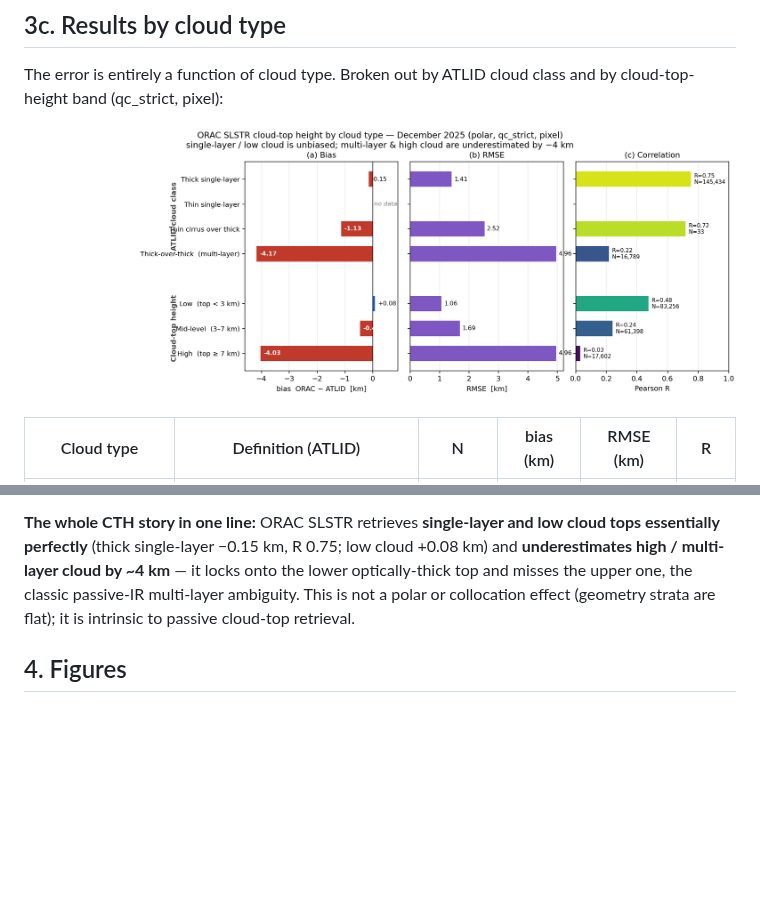
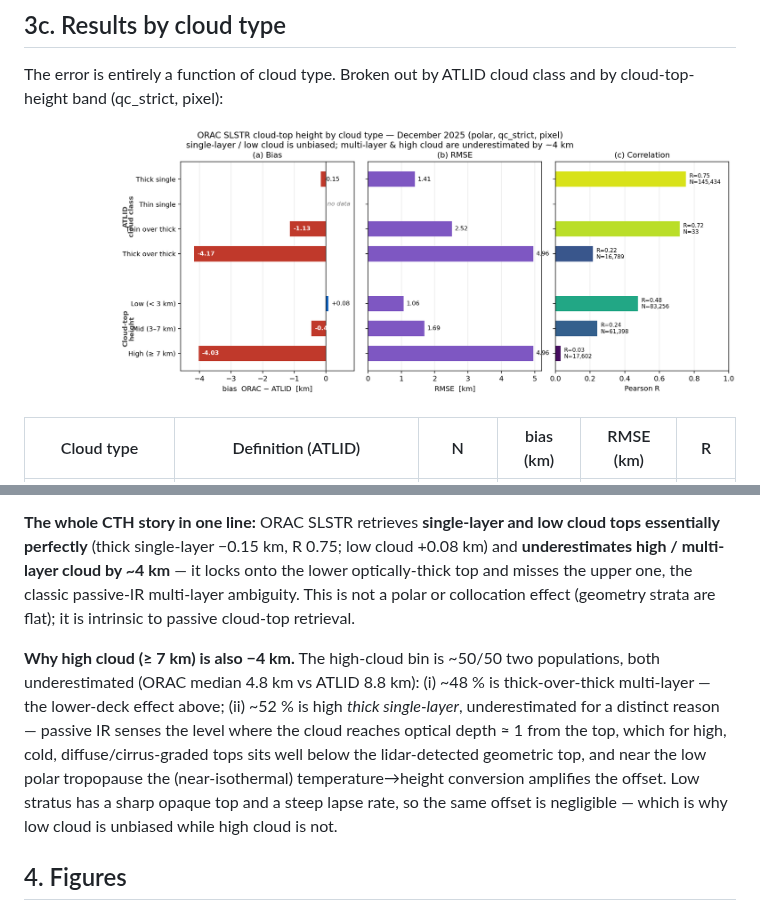
Before and after one commit to ray-climate/cloud_cci, a Markdown page: docs/reports/slstr_cth_2025-12.md, 2 parts joined by grey strips. GitHub-like rendering; pictures changed too: figures/slstr_cth_2025-12/cth_by_cloud_type.png; blank space fills up the shorter version.

Commit message:
slstr(cth): fix cloud-type figure label overlap + explain high-cloud bias
- Shorten y-tick labels and use two-line group labels so the group names no
  longer overlap the cloud-type ticks.
- Add high-cloud explanation to the report: the >=7 km bin is ~50/50 multi-layer
  (lower-deck effect) and high thick single-layer (IR emission level below the
  lidar top + near-isothermal tropopause amplification).

Co-Authored-By: Claude Opus 4.8 (1M context) <noreply@anthropic.com>

```diff
--- a/docs/reports/slstr_cth_2025-12.md
+++ b/docs/reports/slstr_cth_2025-12.md
@@ -159,6 +159,17 @@ locks onto the lower optically-thick top and misses the upper one, the classic
 passive-IR multi-layer ambiguity. This is not a polar or collocation effect
 (geometry strata are flat); it is intrinsic to passive cloud-top retrieval.
 
+**Why high cloud (≥ 7 km) is also −4 km.** The high-cloud bin is ~50/50 two
+populations, both underestimated (ORAC median 4.8 km vs ATLID 8.8 km): (i) ~48 %
+is thick-over-thick multi-layer — the lower-deck effect above; (ii) ~52 % is high
+*thick single-layer*, underestimated for a distinct reason — passive IR senses
+the level where the cloud reaches optical depth ≈ 1 from the top, which for high,
+cold, diffuse/cirrus-graded tops sits well below the lidar-detected geometric top,
+and near the low polar tropopause the (near-isothermal) temperature→height
+conversion amplifies the offset. Low stratus has a sharp opaque top and a steep
+lapse rate, so the same offset is negligible — which is why low cloud is unbiased
+while high cloud is not.
+
 ## 4. Figures
 
 All under `figures/slstr_cth_2025-12/` (full month) and
```
Also changed, not shown: 1 other file.
